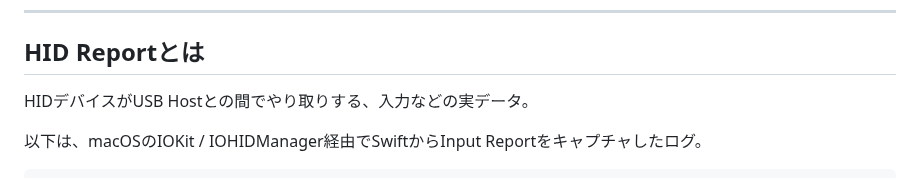
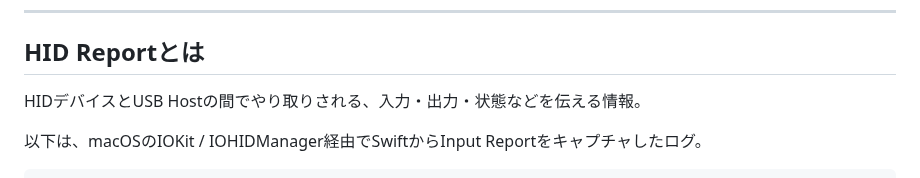
Before and after one commit to rin2yh/slides, a Markdown page: slides/understanding-hid-through-tinygo.md, the part around the change. Rendered like a GitHub page.

Commit message:
docs: clarify HID report definition

```diff
--- a/slides/understanding-hid-through-tinygo.md
+++ b/slides/understanding-hid-through-tinygo.md
@@ -180,7 +180,7 @@ func SendUSBPacket(b []byte) {
 
 ## HID Reportとは
 
-HIDデバイスがUSB Hostとの間でやり取りする、入力などの実データ。
+HIDデバイスとUSB Hostの間でやり取りされる、入力・出力・状態などを伝える情報。
 
 以下は、macOSのIOKit / IOHIDManager経由でSwiftからInput Reportをキャプチャしたログ。
 
```
